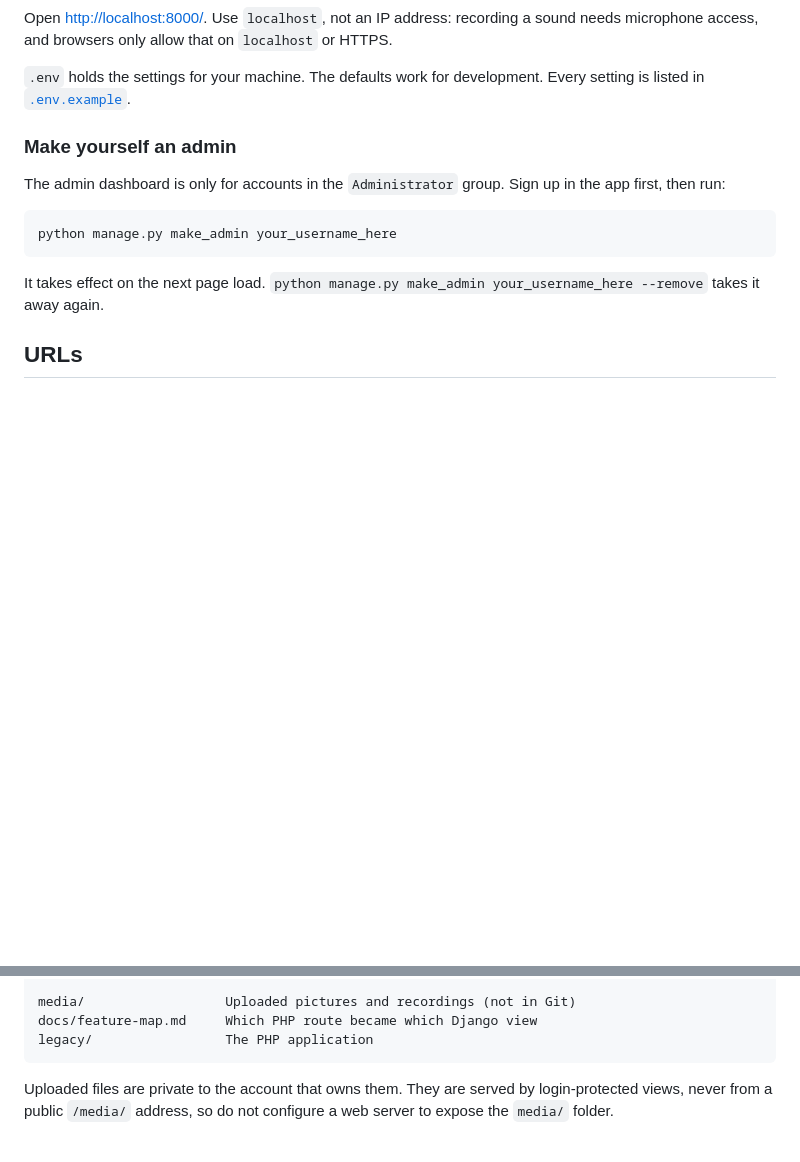
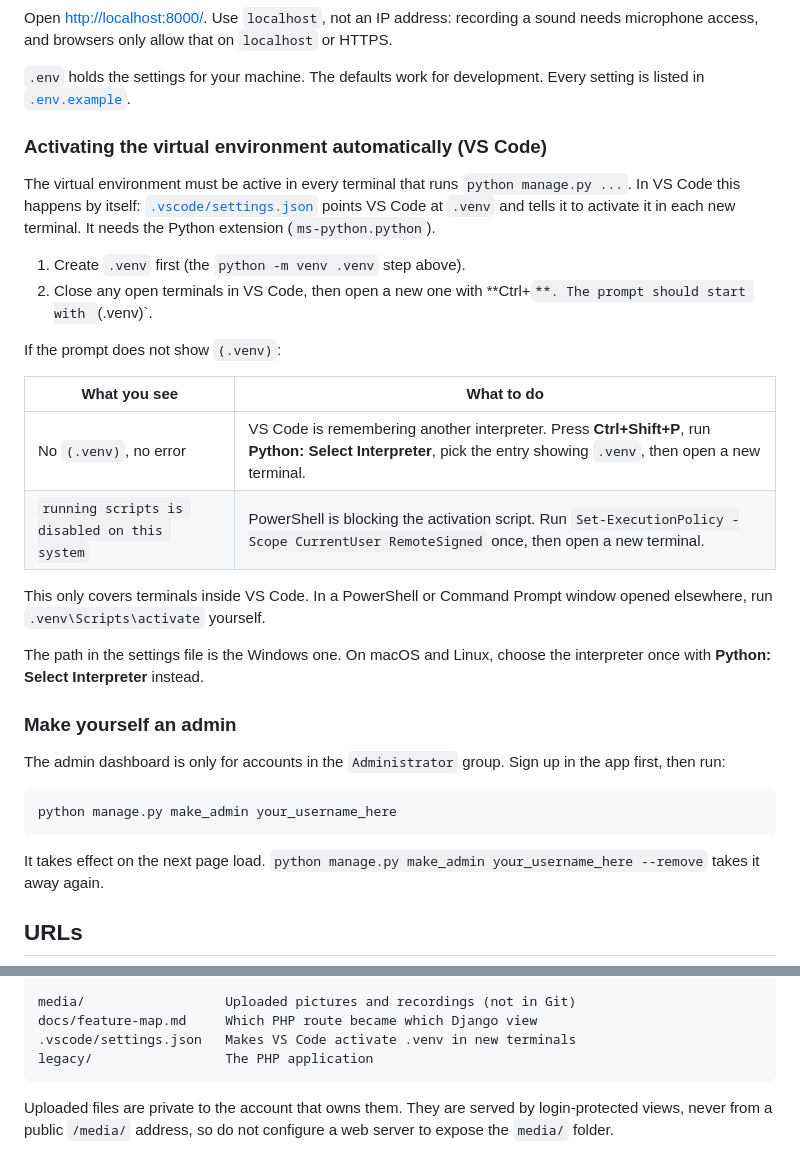
Before and after one commit to GennesisNS/SalitAACo, a Markdown page: README.md, 2 parts joined by grey strips. Rendered like a GitHub page; blank space fills up the shorter version.

Commit message:
automatically sets venv

````diff
--- a/README.md
+++ b/README.md
@@ -33,6 +33,24 @@ On macOS and Linux, use `source .venv/bin/activate` and `cp .env.example .env` i
 Open <http://localhost:8000/>. Use `localhost`, not an IP address: recording a sound needs microphone access, and browsers only allow that on `localhost` or HTTPS.
 
 `.env` holds the settings for your machine. The defaults work for development. Every setting is listed in [`.env.example`](.env.example).
+
+### Activating the virtual environment automatically (VS Code)
+
+The virtual environment must be active in every terminal that runs `python manage.py ...`. In VS Code this happens by itself: [`.vscode/settings.json`](.vscode/settings.json) points VS Code at `.venv` and tells it to activate it in each new terminal. It needs the Python extension (`ms-python.python`).
+
+1. Create `.venv` first (the `python -m venv .venv` step above).
+2. Close any open terminals in VS Code, then open a new one with **Ctrl+`**. The prompt should start with `(.venv)`.
+
+If the prompt does not show `(.venv)`:
+
+| What you see | What to do |
+| --- | --- |
+| No `(.venv)`, no error | VS Code is remembering another interpreter. Press **Ctrl+Shift+P**, run **Python: Select Interpreter**, pick the entry showing `.venv`, then open a new terminal. |
+| `running scripts is disabled on this system` | PowerShell is blocking the activation script. Run `Set-ExecutionPolicy -Scope CurrentUser RemoteSigned` once, then open a new terminal. |
+
+This only covers terminals inside VS Code. In a PowerShell or Command Prompt window opened elsewhere, run `.venv\Scripts\activate` yourself.
+
+The path in the settings file is the Windows one. On macOS and Linux, choose the interpreter once with **Python: Select Interpreter** instead.
 
 ### Make yourself an admin
 
@@ -119,6 +137,7 @@ static/
 
 media/                  Uploaded pictures and recordings (not in Git)
 docs/feature-map.md     Which PHP route became which Django view
+.vscode/settings.json   Makes VS Code activate .venv in new terminals
 legacy/                 The PHP application
 ```
 
````
